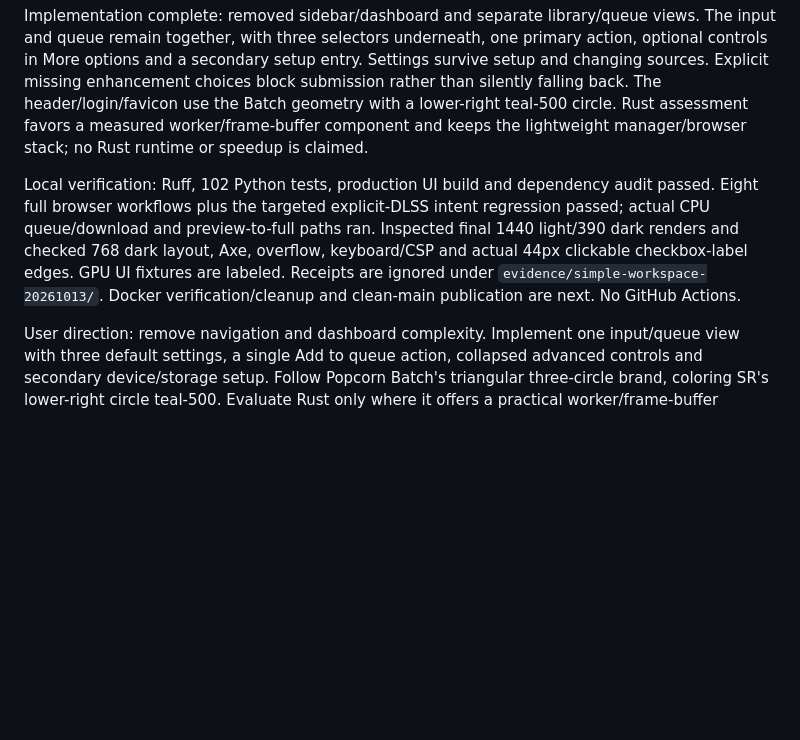
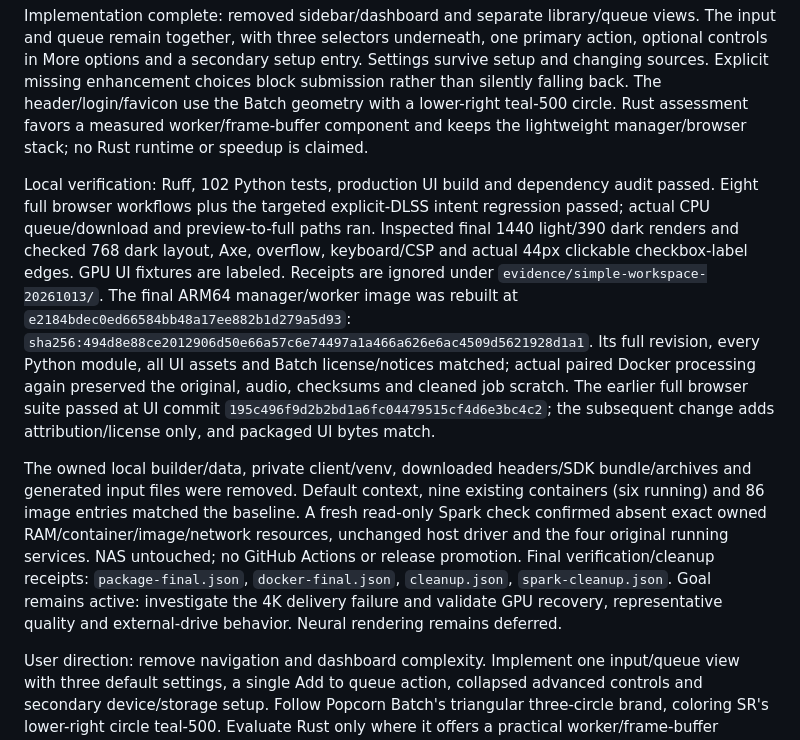
Before and after one commit to thekozugroup/Popcorn-SR, a Markdown page: working.md, the part around the change. Drawn GitHub-style; blank space fills up the shorter version.

Commit message:
Record workspace acceptance and scoped cleanup

```diff
--- a/working.md
+++ b/working.md
@@ -7,7 +7,9 @@ Complete a standalone Docker NAS manager and paired or single-host Linux worker,
 
 Implementation complete: removed sidebar/dashboard and separate library/queue views. The input and queue remain together, with three selectors underneath, one primary action, optional controls in More options and a secondary setup entry. Settings survive setup and changing sources. Explicit missing enhancement choices block submission rather than silently falling back. The header/login/favicon use the Batch geometry with a lower-right teal-500 circle. Rust assessment favors a measured worker/frame-buffer component and keeps the lightweight manager/browser stack; no Rust runtime or speedup is claimed.
 
-Local verification: Ruff, 102 Python tests, production UI build and dependency audit passed. Eight full browser workflows plus the targeted explicit-DLSS intent regression passed; actual CPU queue/download and preview-to-full paths ran. Inspected final 1440 light/390 dark renders and checked 768 dark layout, Axe, overflow, keyboard/CSP and actual 44px clickable checkbox-label edges. GPU UI fixtures are labeled. Receipts are ignored under `evidence/simple-workspace-20261013/`. Docker verification/cleanup and clean-main publication are next. No GitHub Actions.
+Local verification: Ruff, 102 Python tests, production UI build and dependency audit passed. Eight full browser workflows plus the targeted explicit-DLSS intent regression passed; actual CPU queue/download and preview-to-full paths ran. Inspected final 1440 light/390 dark renders and checked 768 dark layout, Axe, overflow, keyboard/CSP and actual 44px clickable checkbox-label edges. GPU UI fixtures are labeled. Receipts are ignored under `evidence/simple-workspace-20261013/`. The final ARM64 manager/worker image was rebuilt at `e2184bdec0ed66584bb48a17ee882b1d279a5d93`: `sha256:494d8e88ce2012906d50e66a57c6e74497a1a466a626e6ac4509d5621928d1a1`. Its full revision, every Python module, all UI assets and Batch license/notices matched; actual paired Docker processing again preserved the original, audio, checksums and cleaned job scratch. The earlier full browser suite passed at UI commit `195c496f9d2b2bd1a6fc04479515cf4d6e3bc4c2`; the subsequent change adds attribution/license only, and packaged UI bytes match.
+
+The owned local builder/data, private client/venv, downloaded headers/SDK bundle/archives and generated input files were removed. Default context, nine existing containers (six running) and 86 image entries matched the baseline. A fresh read-only Spark check confirmed absent exact owned RAM/container/image/network resources, unchanged host driver and the four original running services. NAS untouched; no GitHub Actions or release promotion. Final verification/cleanup receipts: `package-final.json`, `docker-final.json`, `cleanup.json`, `spark-cleanup.json`. Goal remains active: investigate the 4K delivery failure and validate GPU recovery, representative quality and external-drive behavior. Neural rendering remains deferred.
 
 User direction: remove navigation and dashboard complexity. Implement one input/queue view with three default settings, a single Add to queue action, collapsed advanced controls and secondary device/storage setup. Follow Popcorn Batch's triangular three-circle brand, coloring SR's lower-right circle teal-500. Evaluate Rust only where it offers a practical worker/frame-buffer benefit. Neural rendering is deferred; no SDK access yet.
 
```
